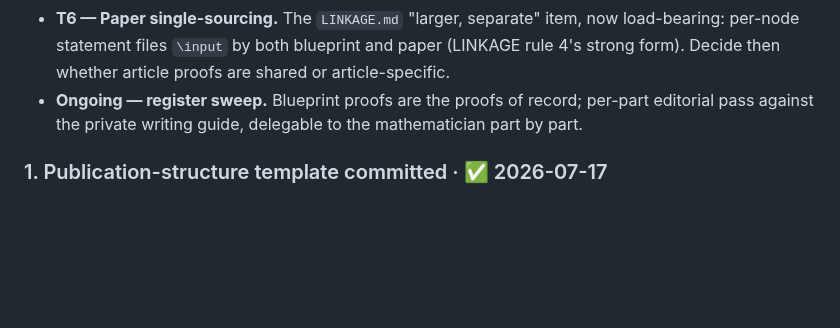
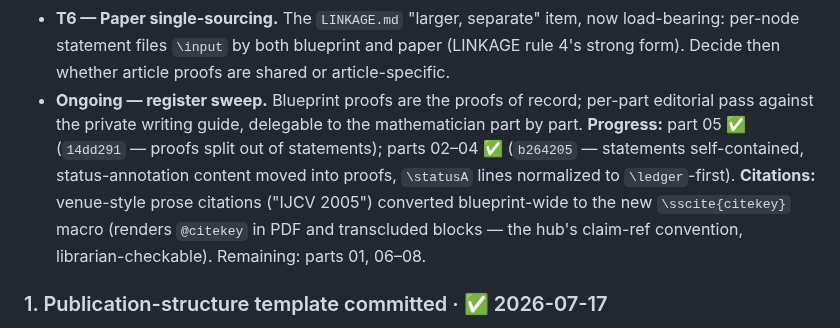
Before and after one commit to danielfagerstrom/article-kit, a Markdown page: ROADMAP.md, the part around the change. Drawn GitHub-style; blank space fills up the shorter version.

Commit message:
roadmap: register sweep 02-05 done; sscite citation mechanism recorded
Co-Authored-By: Claude Fable 5 <noreply@anthropic.com>

```diff
--- a/ROADMAP.md
+++ b/ROADMAP.md
@@ -98,7 +98,12 @@ mirroring compromise (`/rework-chapter` step 1) becomes interim scaffolding: not
   statement files `\input` by both blueprint and paper (LINKAGE rule 4's strong form). Decide then
   whether article proofs are shared or article-specific.
 - **Ongoing — register sweep.** Blueprint proofs are the proofs of record; per-part editorial pass
-  against the private writing guide, delegable to the mathematician part by part.
+  against the private writing guide, delegable to the mathematician part by part. **Progress:**
+  part 05 ✅ (`14dd291` — proofs split out of statements); parts 02–04 ✅ (`b264205` — statements
+  self-contained, status-annotation content moved into proofs, `\statusA` lines normalized to
+  `\ledger`-first). **Citations:** venue-style prose citations ("IJCV 2005") converted blueprint-wide
+  to the new `\sscite{citekey}` macro (renders `@citekey` in PDF and transcluded blocks — the hub's
+  claim-ref convention, librarian-checkable). Remaining: parts 01, 06–08.
 
 ### 1. Publication-structure template committed  ·  ✅ 2026-07-17
 [`paper/PUBLICATION-TEMPLATE.md`](paper/PUBLICATION-TEMPLATE.md) — the prose-conformance spec (formatting
```
